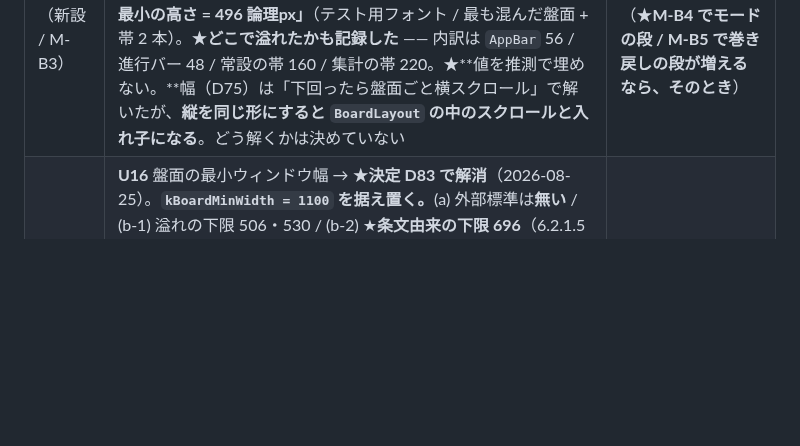
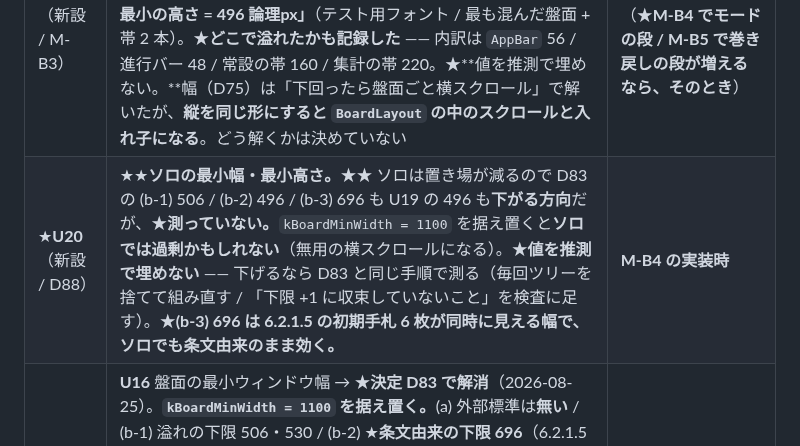
Before and after one commit to avidreadersheep/loveca, a Markdown page: docs/盤面設計メモ.md, the part around the change. GitHub-like rendering; blank space fills up the shorter version.

```diff
--- a/docs/盤面設計メモ.md
+++ b/docs/盤面設計メモ.md
@@ -1040,6 +1040,7 @@ grep -rnE "\bImage\.(asset|file|network|memory)\(|\bImage\(" loveca-ui/lib --inc
 | 済 | **U17** 相手の手札の扱い → ★**決定 D84 で解消**（2026-08-25）。**常時表示。**ローカル対戦（★D88 で「ローカル対戦」に改名）は 1 人が両プレイヤーを操作するので隠すとドラッグできない。★**ソロでは相手の手札の帯そのものが無い**（D88） | **解消**（§4-3） |
 | **U18**（新設 / M-B2） | ★**`redact` された `CardInstance` が手札の帯に混ざったときの描画。**D84 の「Phase 6 では UI に分岐が要らない」が成立する条件がこれである。`HiddenPile` は枚数しか受け取らない設計（D77）だが、**手札の帯は `CardInstance` のリストを受け取る。**サーバが `redact` を掛けると相手の手札は `isRedacted == true` で届く。★**いま決めなくてよいが、決めていないことを書いておかないと Phase 6 で「話が違う」になる** | **Phase 6** |
 | ★**U19**（新設 / M-B3） | ★★**盤面の最小の高さ。**★★ 進行バー・整理の帯・常設の帯・集計の帯は**縦にスクロールしない**（盤面本体だけが `BoardLayout` の中でスクロールする）。窓を縦に狭めると、いずれ固定の段が溢れる。★**2026-08-25 に初めて測った ——「盤面以外が縦に溢れない最小の高さ = 496 論理px」**（テスト用フォント / 最も混んだ盤面 + 帯 2 本）。★**どこで溢れたかも記録した** —— 内訳は `AppBar` 56 / 進行バー 48 / 常設の帯 160 / 集計の帯 220。★**値を推測で埋めない。**幅（D75）は「下回ったら盤面ごと横スクロール」で解いたが、**縦を同じ形にすると `BoardLayout` の中のスクロールと入れ子になる**。どう解くかは決めていない | **盤面の縦の見た目を次に触るとき**（★**M-B4 でモードの段 / M-B5 で巻き戻しの段が増えるなら、そのとき**） |
+| ★**U20**（新設 / D88） | ★★**ソロの最小幅・最小高さ。**★★ ソロは置き場が減るので D83 の (b-1) 506 / (b-2) 496 / (b-3) 696 も U19 の 496 も**下がる方向**だが、★**測っていない。**`kBoardMinWidth = 1100` を据え置くと**ソロでは過剰かもしれない**（無用の横スクロールになる）。★**値を推測で埋めない** —— 下げるなら D83 と同じ手順で測る（毎回ツリーを捨てて組み直す / 「下限 +1 に収束していないこと」を検査に足す）。★**(b-3) 696 は 6.2.1.5 の初期手札 6 枚が同時に見える幅で、ソロでも条文由来のまま効く。** | **M-B4 の実装時** |
 | 済 | **U16** 盤面の最小ウィンドウ幅 → ★**決定 D83 で解消**（2026-08-25）。**`kBoardMinWidth = 1100` を据え置く。**(a) 外部標準は**無い** / (b-1) 溢れの下限 506・530 / (b-2) ★**条文由来の下限 696**（6.2.1.5 の初期手札 6 枚が同時に見える）/ (b-3) 可読性は `kBoardSlotWidth` の話であって窓幅の話ではない。★**測定手法そのものに欠陥があり、U8 の記録値も 151 → 198 に訂正した**。★★**2026-08-25（M-B3）に測り直した** —— (b-1) 506 変わらず / (b-2) 530 →（集計の帯で一度 868 に増え、`Row` を `Wrap` に変えて）**496** / (b-3) 696 変わらず。**1100 は据え置き** | **解消**（§13 / D83 / D86） |
 | 済 | **B-2** エネルギーデッキの順序 → ★**決定 D73 で解消**（無作為 1 枚抽出） | **解消** |
 | 済 | **B-4** ポジション / フォーメーションチェンジ → ★**決定 D74 で解消**（補助コマンドを置く。core 変更なし） | **解消** |
```
Also changed, not shown: CLAUDE.md (+1 -0 lines).
